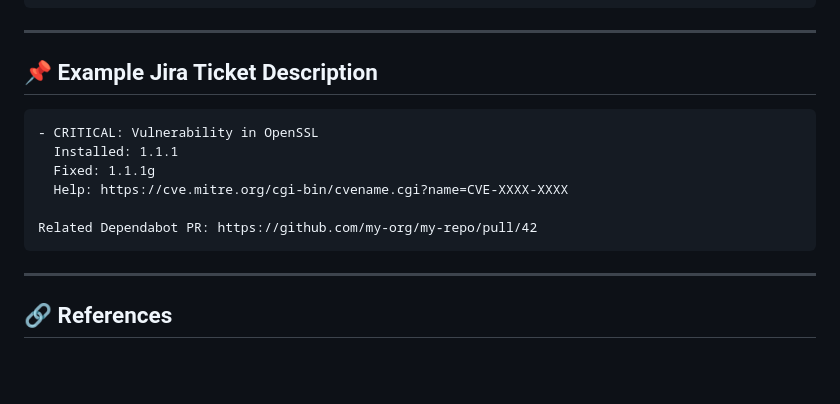
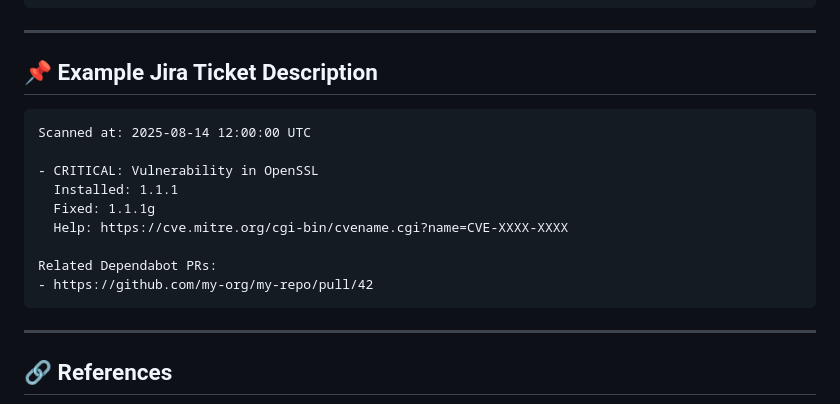
Before and after one commit to AbdoSalah22/trivy-to-jira, a Markdown page: README.md, the part around one of its changes. Drawn GitHub-style; blank space fills up the shorter version.

````diff
--- a/README.md
+++ b/README.md
@@ -104,12 +110,15 @@ bash jira_single_ticket.sh --image <docker-image> [--repo <github-owner/repo>]
 ## 📌 Example Jira Ticket Description
 
 ```
+Scanned at: 2025-08-14 12:00:00 UTC
+
 - CRITICAL: Vulnerability in OpenSSL
   Installed: 1.1.1
   Fixed: 1.1.1g
   Help: https://cve.mitre.org/cgi-bin/cvename.cgi?name=CVE-XXXX-XXXX
 
-Related Dependabot PR: https://github.com/my-org/my-repo/pull/42
+Related Dependabot PRs:
+- https://github.com/my-org/my-repo/pull/42
 ```
 
 ---
````
Also changed, not shown: other parts of README.md (+19 -13 lines).
